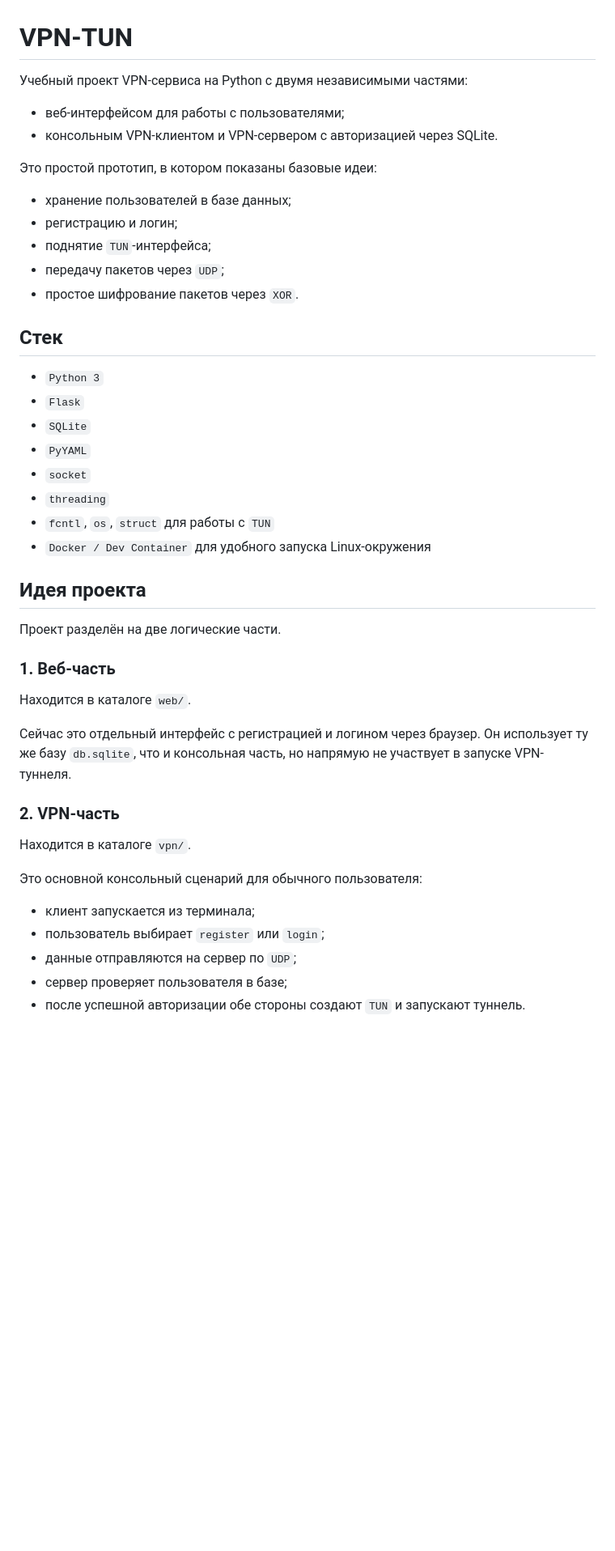
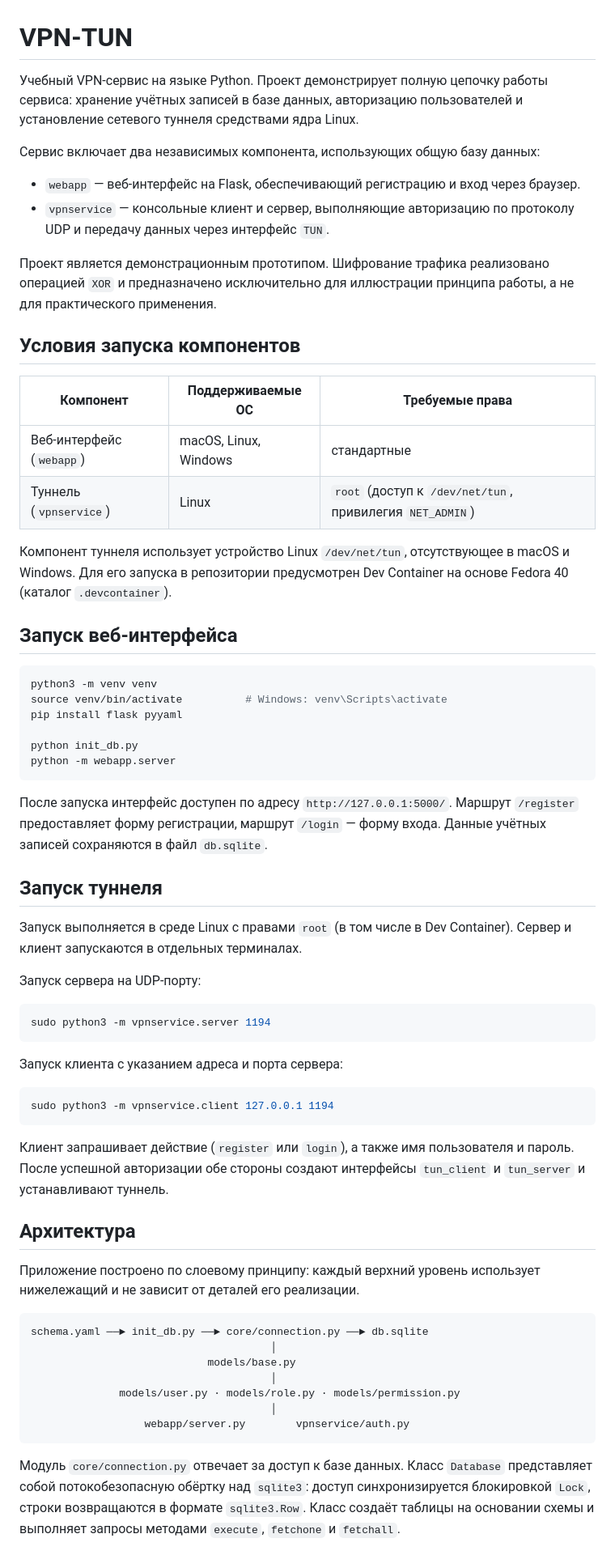
Before and after one commit to pashkaknvl/vpn-tun, a Markdown page: README.md, the part around one of its changes. Shown at 81% size. Drawn GitHub-style; blank space fills up the shorter version.

````diff
--- a/README.md
+++ b/README.md
@@ -1,47 +1,67 @@
 # VPN-TUN
 
-Учебный проект VPN-сервиса на Python с двумя независимыми частями:
+Учебный VPN-сервис на языке Python. Проект демонстрирует полную цепочку работы сервиса: хранение учётных записей в базе данных, авторизацию пользователей и установление сетевого туннеля средствами ядра Linux.
 
-- веб-интерфейсом для работы с пользователями;
-- консольным VPN-клиентом и VPN-сервером с авторизацией через SQLite.
+Сервис включает два независимых компонента, использующих общую базу данных:
 
-Это простой прототип, в котором показаны базовые идеи:
+- `webapp` — веб-интерфейс на Flask, обеспечивающий регистрацию и вход через браузер.
+- `vpnservice` — консольные клиент и сервер, выполняющие авторизацию по протоколу UDP и передачу данных через интерфейс `TUN`.
 
-- хранение пользователей в базе данных;
-- регистрацию и логин;
-- поднятие `TUN`-интерфейса;
-- передачу пакетов через `UDP`;
-- простое шифрование пакетов через `XOR`.
+Проект является демонстрационным прототипом. Шифрование трафика реализовано операцией `XOR` и предназначено исключительно для иллюстрации принципа работы, а не для практического применения.
 
-## Стек
+## Условия запуска компонентов
 
-- `Python 3`
-- `Flask`
-- `SQLite`
-- `PyYAML`
-- `socket`
-- `threading`
-- `fcntl`, `os`, `struct` для работы с `TUN`
-- `Docker / Dev Container` для удобного запуска Linux-окружения
+| Компонент | Поддерживаемые ОС | Требуемые права |
+|-----------|-------------------|-----------------|
+| Веб-интерфейс (`webapp`) | macOS, Linux, Windows | стандартные |
+| Туннель (`vpnservice`) | Linux | `root` (доступ к `/dev/net/tun`, привилегия `NET_ADMIN`) |
 
-## Идея проекта
+Компонент туннеля использует устройство Linux `/dev/net/tun`, отсутствующее в macOS и Windows. Для его запуска в репозитории предусмотрен Dev Container на основе Fedora 40 (каталог `.devcontainer`).
 
-Проект разделён на две логические части.
+## Запуск веб-интерфейса
 
-### 1. Веб-часть
+```bash
+python3 -m venv venv
+source venv/bin/activate          # Windows: venv\Scripts\activate
+pip install flask pyyaml
 
-Находится в каталоге `web/`.
+python init_db.py
+python -m webapp.server
+```
 
-Сейчас это отдельный интерфейс с регистрацией и логином через браузер. Он использует ту же базу `db.sqlite`, что и консольная часть, но напрямую не участвует в запуске VPN-туннеля.
+После запуска интерфейс доступен по адресу `http://127.0.0.1:5000/`. Маршрут `/register` предоставляет форму регистрации, маршрут `/login` — форму входа. Данные учётных записей сохраняются в файл `db.sqlite`.
 
-### 2. VPN-часть
+## Запуск туннеля
 
-Находится в каталоге `vpn/`.
+Запуск выполняется в среде Linux с правами `root` (в том числе в Dev Container). Сервер и клиент запускаются в отдельных терминалах.
 
-Это основной консольный сценарий для обычного пользователя:
+Запуск сервера на UDP-порту:
 
-- клиент запускается из терминала;
-- пользователь выбирает `register` или `login`;
-- данные отправляются на сервер по `UDP`;
-- сервер проверяет пользователя в базе;
-- после успешной авторизации обе стороны создают `TUN` и запускают туннель.
+```bash
+sudo python3 -m vpnservice.server 1194
+```
+
+Запуск клиента с указанием адреса и порта сервера:
+
+```bash
+sudo python3 -m vpnservice.client 127.0.0.1 1194
+```
+
+Клиент запрашивает действие (`register` или `login`), а также имя пользователя и пароль. После успешной авторизации обе стороны создают интерфейсы `tun_client` и `tun_server` и устанавливают туннель.
+
+## Архитектура
+
+Приложение построено по слоевому принципу: каждый верхний уровень использует нижележащий и не зависит от деталей его реализации.
+
+```
+schema.yaml ──► init_db.py ──► core/connection.py ──► db.sqlite
+                                      │
+                            models/base.py
+                                      │
+              models/user.py · models/role.py · models/permission.py
+                                      │
+                  webapp/server.py        vpnservice/auth.py
+```
+
+Модуль `core/connection.py` отвечает за доступ к базе данных. Класс `Database` представляет собой потокобезопасную обёртку над `sqlite3`: доступ синхронизируется блокировкой `Lock`, строки возвращаются в формате `sqlite3.Row`. Класс создаёт таблицы на основании схемы и выполняет запросы методами `execute`, `fetchone` и `fetchall`.
+
````
Also changed, not shown: other parts of README.md (+69 -144 lines).
